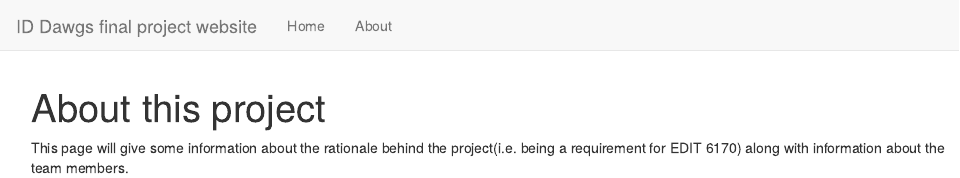
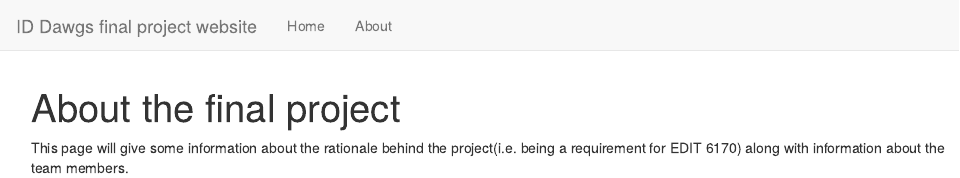
Before and after one commit to momiji15/momiji15.github.io, an R Markdown document (iddawgsfinalproject/about.Rmd): the page in a window 1100 px wide, from its top. Rendered offline with R 4.5, knitr and Pandoc, with nearby package versions.

Commit message:
made an insignficant change.

```diff
--- a/iddawgsfinalproject/about.Rmd
+++ b/iddawgsfinalproject/about.Rmd
@@ -1,5 +1,5 @@
 ---
-title: "About this project"
+title: "About the final project"
 ---
 
 This page will give some information about the rationale behind the project(i.e. being a requirement for EDIT 6170) along with information about the team members.
```
